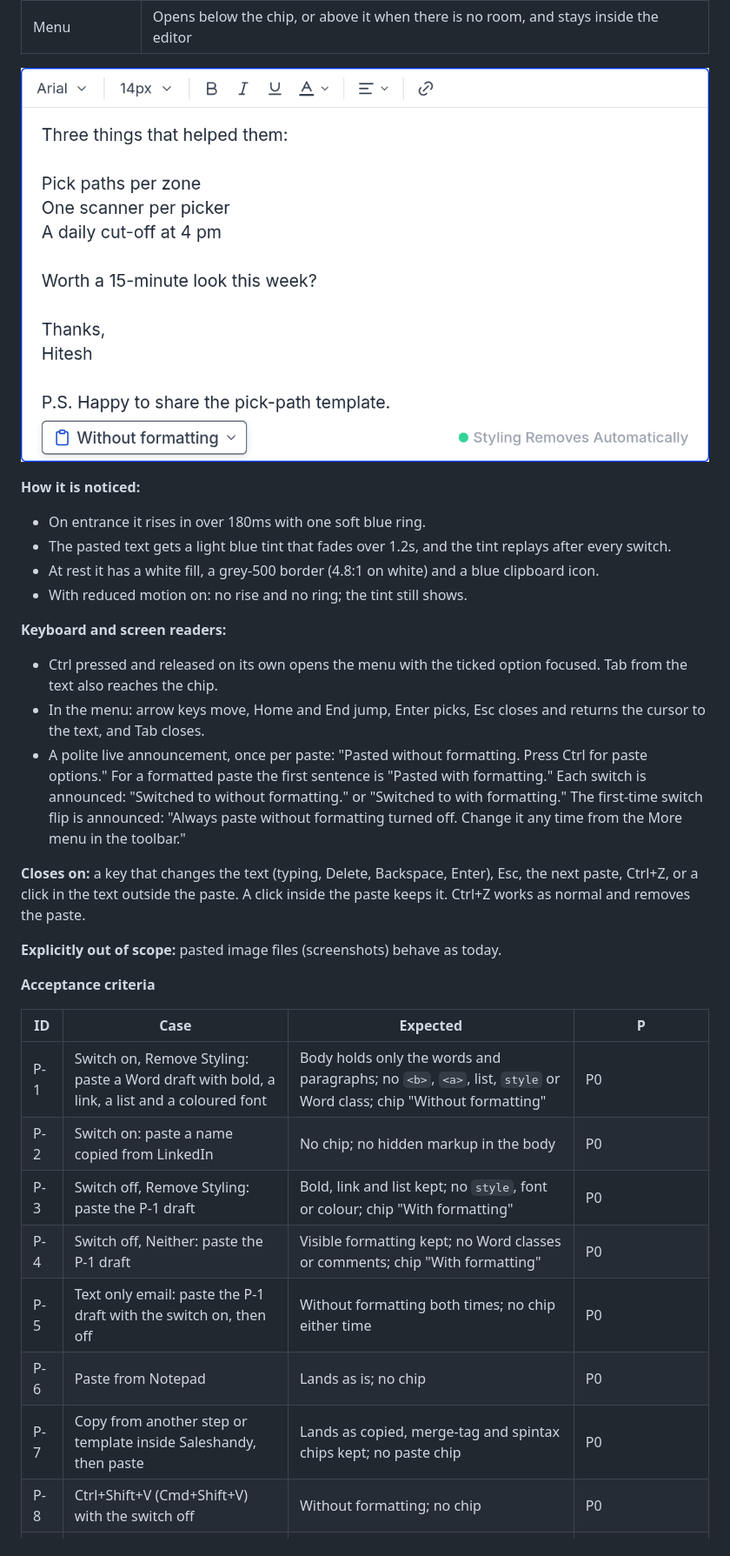
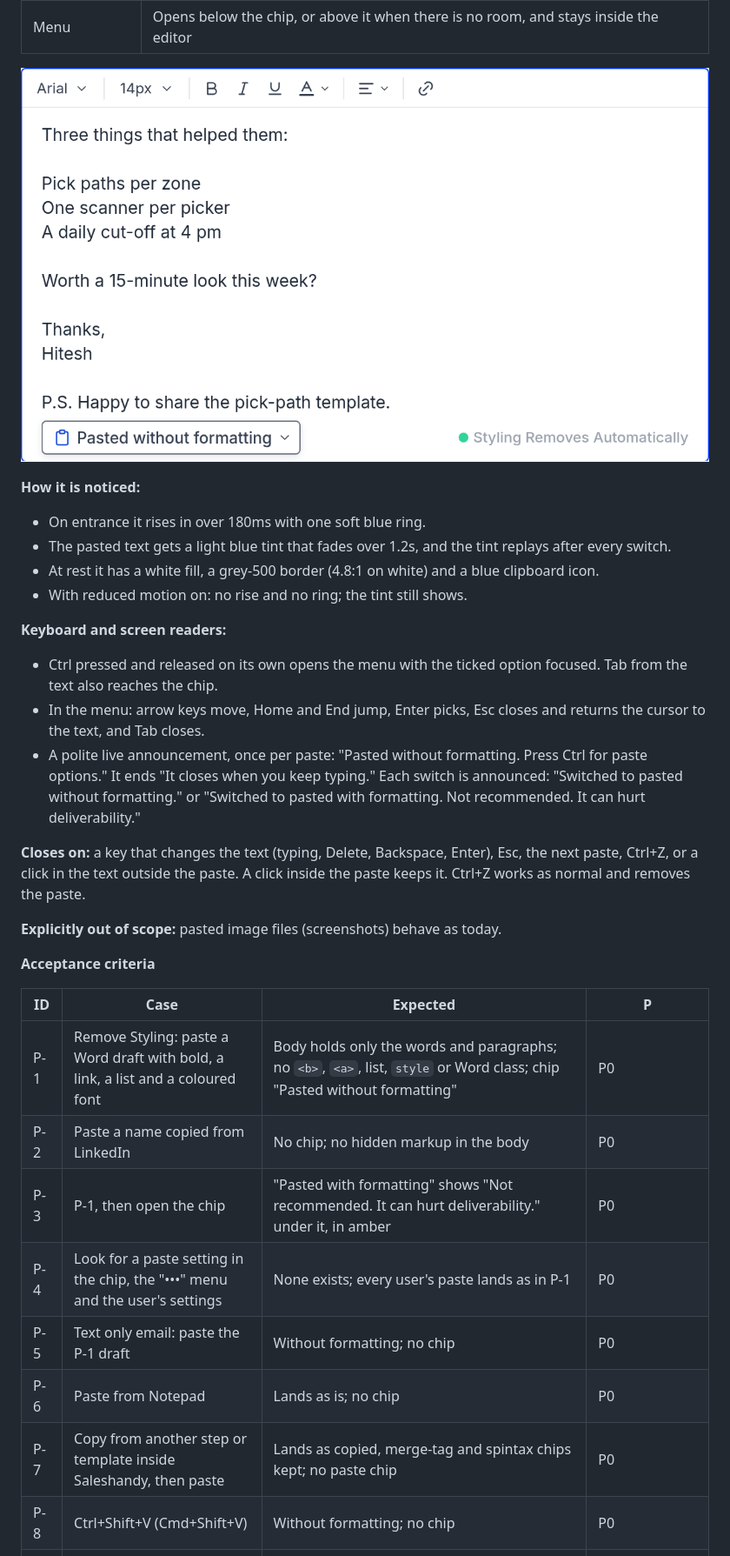
Before and after one commit to product-team-sh/prd-paste-as-plain-text, a Markdown page: PRD.md, the part around one of its changes. Shown at 87% size. Drawn GitHub-style; pictures changed too: screens/04-chip-pinned.png.

```diff
--- a/PRD.md
+++ b/PRD.md
@@ -97,7 +98,7 @@ Applies to every paste or drop into a sequence step's email body.
 
 - Ctrl pressed and released on its own opens the menu with the ticked option focused. Tab from the text also reaches the chip.
 - In the menu: arrow keys move, Home and End jump, Enter picks, Esc closes and returns the cursor to the text, and Tab closes.
-- A polite live announcement, once per paste: "Pasted without formatting. Press Ctrl for paste options." For a formatted paste the first sentence is "Pasted with formatting." Each switch is announced: "Switched to without formatting." or "Switched to with formatting." The first-time switch flip is announced: "Always paste without formatting turned off. Change it any time from the More menu in the toolbar."
+- A polite live announcement, once per paste: "Pasted without formatting. Press Ctrl for paste options." It ends "It closes when you keep typing." Each switch is announced: "Switched to pasted without formatting." or "Switched to pasted with formatting. Not recommended. It can hurt deliverability."
 
 **Closes on:** a key that changes the text (typing, Delete, Backspace, Enter), Esc, the next paste, Ctrl+Z, or a click in the text outside the paste. A click inside the paste keeps it. Ctrl+Z works as normal and removes the paste.
 
@@ -107,14 +108,14 @@ Applies to every paste or drop into a sequence step's email body.
 
 | ID | Case | Expected | P |
 |---|---|---|---|
-| P-1 | Switch on, Remove Styling: paste a Word draft with bold, a link, a list and a coloured font | Body holds only the words and paragraphs; no `<b>`, `<a>`, list, `style` or Word class; chip "Without formatting" | P0 |
-| P-2 | Switch on: paste a name copied from LinkedIn | No chip; no hidden markup in the body | P0 |
-| P-3 | Switch off, Remove Styling: paste the P-1 draft | Bold, link and list kept; no `style`, font or colour; chip "With formatting" | P0 |
-| P-4 | Switch off, Neither: paste the P-1 draft | Visible formatting kept; no Word classes or comments; chip "With formatting" | P0 |
-| P-5 | Text only email: paste the P-1 draft with the switch on, then off | Without formatting both times; no chip either time | P0 |
+| P-1 | Remove Styling: paste a Word draft with bold, a link, a list and a coloured font | Body holds only the words and paragraphs; no `<b>`, `<a>`, list, `style` or Word class; chip "Pasted without formatting" | P0 |
+| P-2 | Paste a name copied from LinkedIn | No chip; no hidden markup in the body | P0 |
+| P-3 | P-1, then open the chip | "Pasted with formatting" shows "Not recommended. It can hurt deliverability." under it, in amber | P0 |
+| P-4 | Look for a paste setting in the chip, the "•••" menu and the user's settings | None exists; every user's paste lands as in P-1 | P0 |
+| P-5 | Text only email: paste the P-1 draft | Without formatting; no chip | P0 |
 | P-6 | Paste from Notepad | Lands as is; no chip | P0 |
 | P-7 | Copy from another step or template inside Saleshandy, then paste | Lands as copied, merge-tag and spintax chips kept; no paste chip | P0 |
-| P-8 | Ctrl+Shift+V (Cmd+Shift+V) with the switch off | Without formatting; no chip | P0 |
+| P-8 | Ctrl+Shift+V (Cmd+Shift+V) | Without formatting; no chip | P0 |
 | P-9 | Paste literal `{{First Name}}` and <code>{spin}a&#124;b{endspin}</code> | Both become chips | P0 |
 | P-10 | Paste, then press an arrow key, then Tab | The chip stays both times | P0 |
 | P-11 | Paste, then type one character | The chip closes; the cursor never left the body | P0 |
```
Also changed, not shown: other parts of PRD.md (+34 -53 lines), screens/01-chip-after-paste.png, screens/02-chip-menu.png, screens/03-chip-switch-off.png (deleted), screens/03-chip-with-formatting.png (added), 2 other files.
